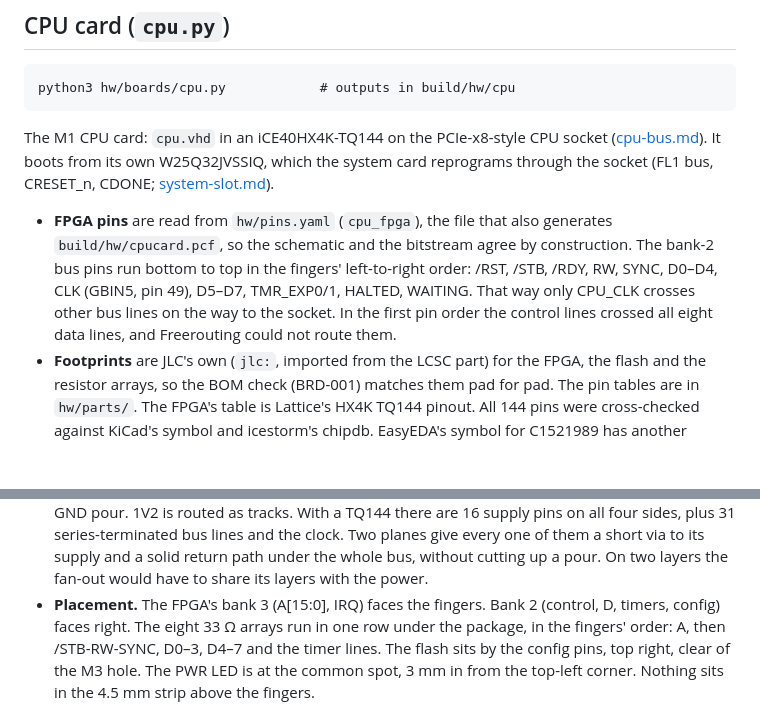
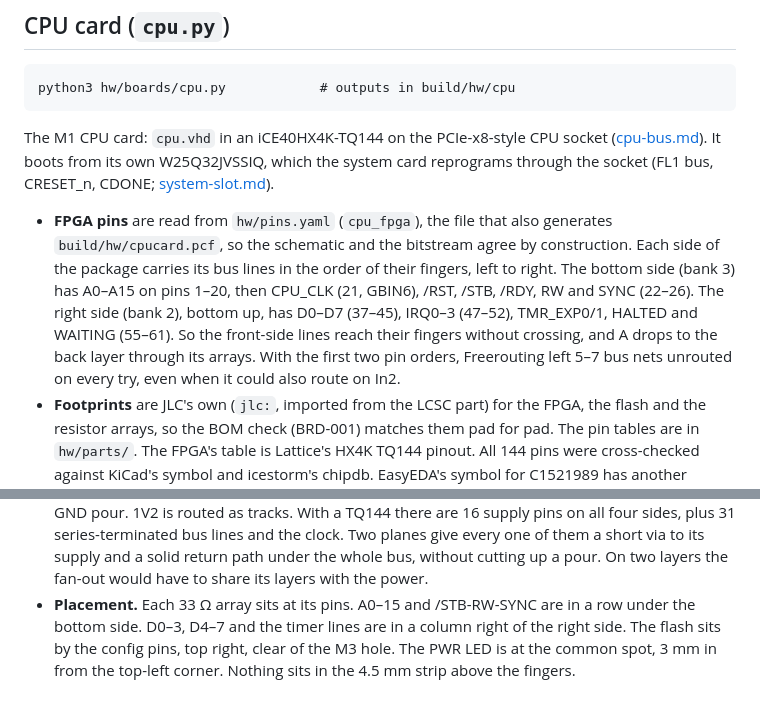
Before and after one commit to depletionmode/cupc8, a Markdown page: hw/boards/README.md, 2 parts joined by grey strips. Drawn GitHub-style; blank space fills up the shorter version.

Commit message:
hw/boards/README: CPU card pin order and placement
Co-Authored-By: Claude Opus 5.5 <noreply@anthropic.com>

```diff
--- a/hw/boards/README.md
+++ b/hw/boards/README.md
@@ -79,11 +79,14 @@ CRESET_n, CDONE; [system-slot.md](../../doc/hardware/system-slot.md)).
 
 - **FPGA pins** are read from `hw/pins.yaml` (`cpu_fpga`), the file that also
   generates `build/hw/cpucard.pcf`, so the schematic and the bitstream agree
-  by construction. The bank-2 bus pins run bottom to top in the fingers'
-  left-to-right order: /RST, /STB, /RDY, RW, SYNC, D0–D4, CLK (GBIN5, pin 49),
-  D5–D7, TMR_EXP0/1, HALTED, WAITING. That way only CPU_CLK crosses other bus
-  lines on the way to the socket. In the first pin order the control lines
-  crossed all eight data lines, and Freerouting could not route them.
+  by construction. Each side of the package carries its bus lines in the
+  order of their fingers, left to right. The bottom side (bank 3) has A0–A15
+  on pins 1–20, then CPU_CLK (21, GBIN6), /RST, /STB, /RDY, RW and SYNC
+  (22–26). The right side (bank 2), bottom up, has D0–D7 (37–45), IRQ0–3
+  (47–52), TMR_EXP0/1, HALTED and WAITING (55–61). So the front-side lines
+  reach their fingers without crossing, and A drops to the back layer
+  through its arrays. With the first two pin orders, Freerouting left 5–7
+  bus nets unrouted on every try, even when it could also route on In2.
 - **Footprints** are JLC's own (`jlc:`, imported from the LCSC part) for the
   FPGA, the flash and the resistor arrays, so the BOM check (BRD-001) matches
   them pad for pad. The pin tables are in `hw/parts/`. The FPGA's table is
@@ -124,9 +127,8 @@ CRESET_n, CDONE; [system-slot.md](../../doc/hardware/system-slot.md)).
   and the clock. Two planes give every one of them a short via to its supply
   and a solid return path under the whole bus, without cutting up a pour. On
   two layers the fan-out would have to share its layers with the power.
-- **Placement.** The FPGA's bank 3 (A[15:0], IRQ) faces the fingers. Bank 2
-  (control, D, timers, config) faces right. The eight 33 Ω arrays run in one
-  row under the package, in the fingers' order: A, then /STB-RW-SYNC, D0–3,
-  D4–7 and the timer lines. The flash sits by the config pins, top right,
+- **Placement.** Each 33 Ω array sits at its pins. A0–15 and /STB-RW-SYNC
+  are in a row under the bottom side. D0–3, D4–7 and the timer lines are in
+  a column right of the right side. The flash sits by the config pins, top right,
   clear of the M3 hole. The PWR LED is at the common spot, 3 mm in from the
   top-left corner. Nothing sits in the 4.5 mm strip above the fingers.
```
